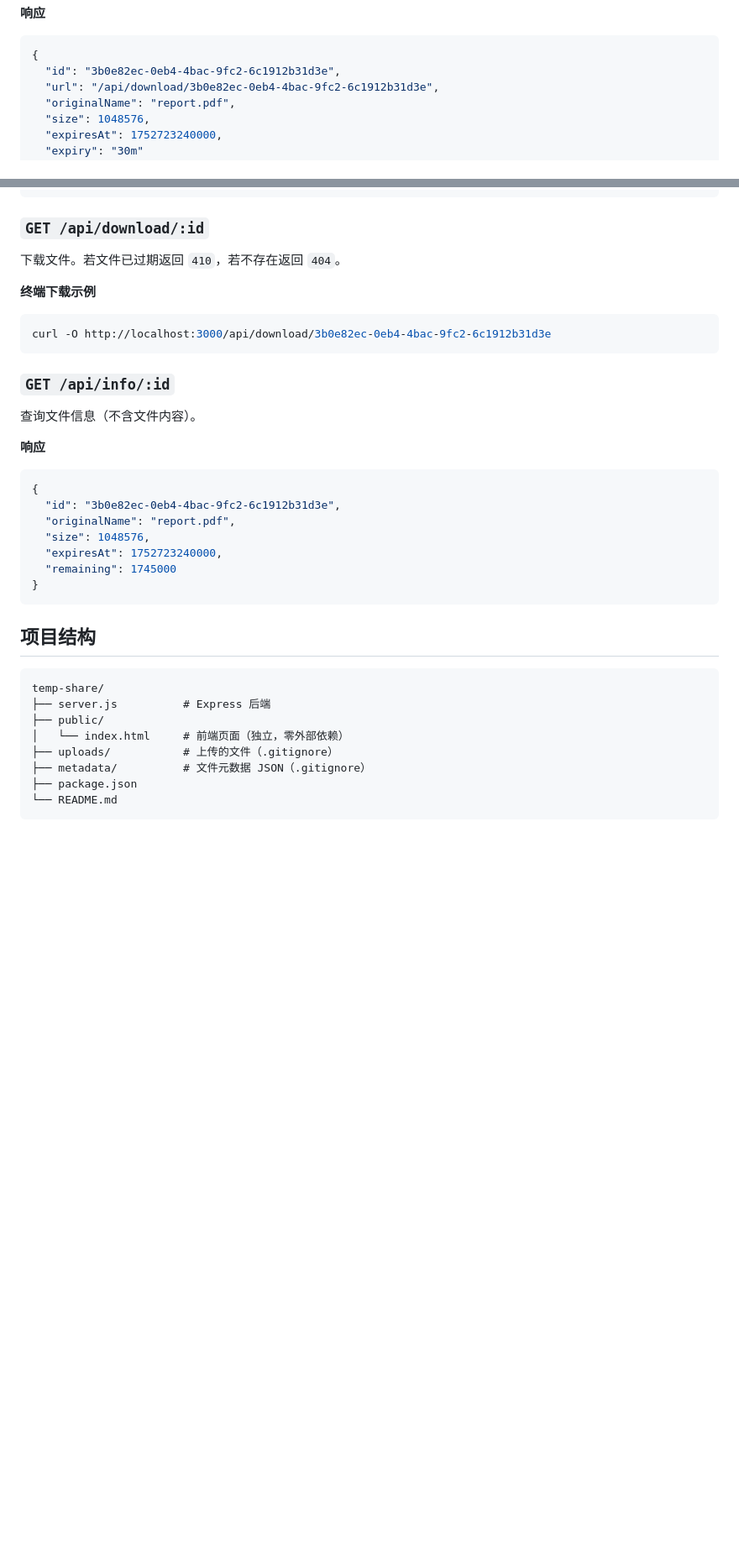
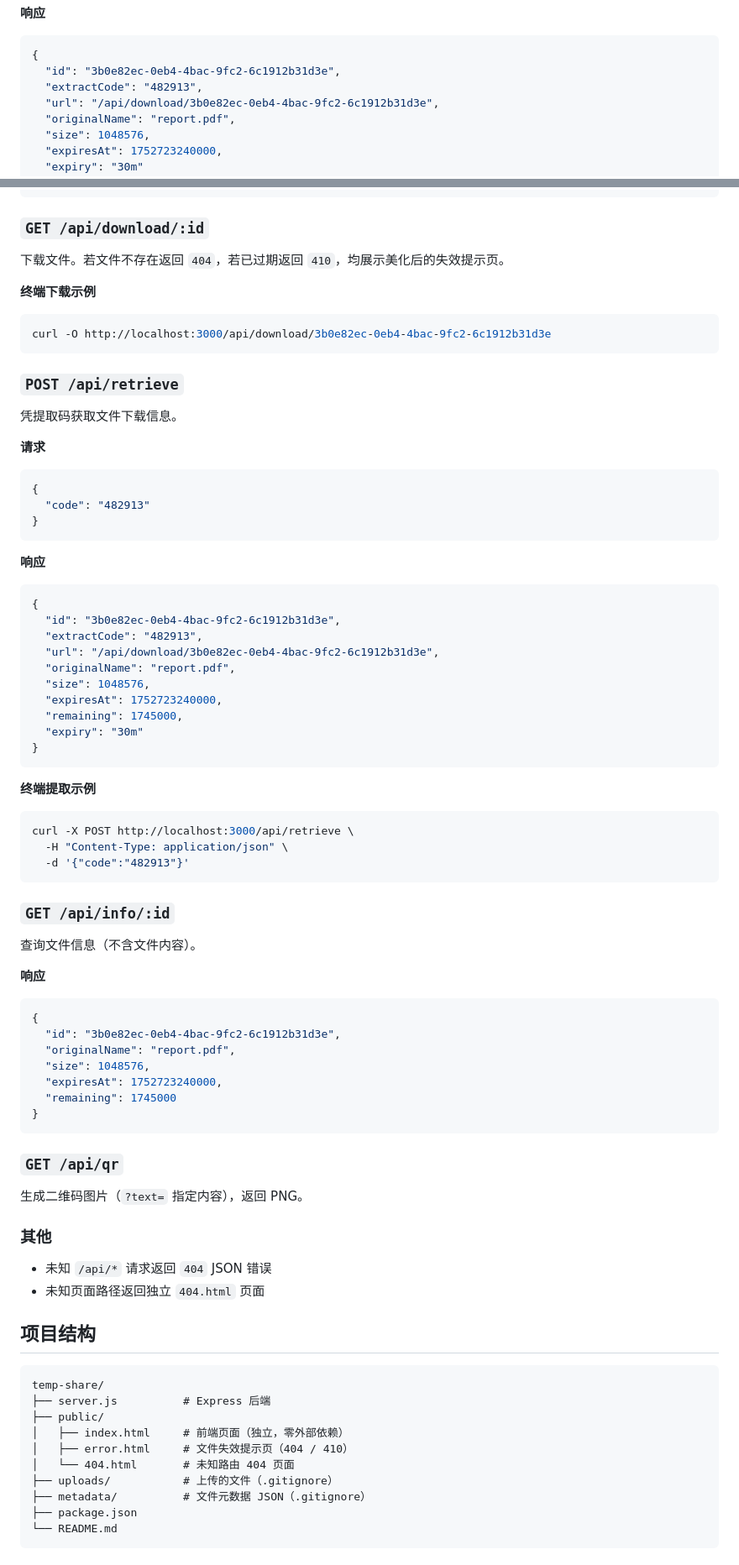
Before and after one commit to lovebai/temp-share, a Markdown page: README.md, 2 parts joined by grey strips. Shown at 84% size. Drawn GitHub-style; blank space fills up the shorter version.

Commit message:
Add README docs for sharing and error features

````diff
--- a/README.md
+++ b/README.md
@@ -93,6 +96,7 @@ TS_DATA_DIR=/data/tempshare npm start
 ```json
 {
   "id": "3b0e82ec-0eb4-4bac-9fc2-6c1912b31d3e",
+  "extractCode": "482913",
   "url": "/api/download/3b0e82ec-0eb4-4bac-9fc2-6c1912b31d3e",
   "originalName": "report.pdf",
   "size": 1048576,
@@ -112,12 +116,47 @@ curl -X POST http://localhost:3000/api/upload \
 
 ### `GET /api/download/:id`
 
-下载文件。若文件已过期返回 `410`，若不存在返回 `404`。
+下载文件。若文件不存在返回 `404`，若已过期返回 `410`，均展示美化后的失效提示页。
 
 **终端下载示例**
 
 ```bash
 curl -O http://localhost:3000/api/download/3b0e82ec-0eb4-4bac-9fc2-6c1912b31d3e
+```
+
+### `POST /api/retrieve`
+
+凭提取码获取文件下载信息。
+
+**请求**
+
+```json
+{
+  "code": "482913"
+}
+```
+
+**响应**
+
+```json
+{
+  "id": "3b0e82ec-0eb4-4bac-9fc2-6c1912b31d3e",
+  "extractCode": "482913",
+  "url": "/api/download/3b0e82ec-0eb4-4bac-9fc2-6c1912b31d3e",
+  "originalName": "report.pdf",
+  "size": 1048576,
+  "expiresAt": 1752723240000,
+  "remaining": 1745000,
+  "expiry": "30m"
+}
+```
+
+**终端提取示例**
+
+```bash
+curl -X POST http://localhost:3000/api/retrieve \
+  -H "Content-Type: application/json" \
+  -d '{"code":"482913"}'
 ```
 
 ### `GET /api/info/:id`
@@ -136,13 +175,24 @@ curl -O http://localhost:3000/api/download/3b0e82ec-0eb4-4bac-9fc2-6c1912b31d3e
 }
 ```
 
+### `GET /api/qr`
+
+生成二维码图片（`?text=` 指定内容），返回 PNG。
+
+### 其他
+
+- 未知 `/api/*` 请求返回 `404` JSON 错误
+- 未知页面路径返回独立 `404.html` 页面
+
 ## 项目结构
 
 ```
 temp-share/
 ├── server.js          # Express 后端
 ├── public/
-│   └── index.html     # 前端页面（独立，零外部依赖）
+│   ├── index.html     # 前端页面（独立，零外部依赖）
+│   ├── error.html     # 文件失效提示页（404 / 410）
+│   └── 404.html       # 未知路由 404 页面
 ├── uploads/           # 上传的文件（.gitignore）
 ├── metadata/          # 文件元数据 JSON（.gitignore）
 ├── package.json
````
Also changed, not shown: other parts of README.md (+3 -0 lines).
